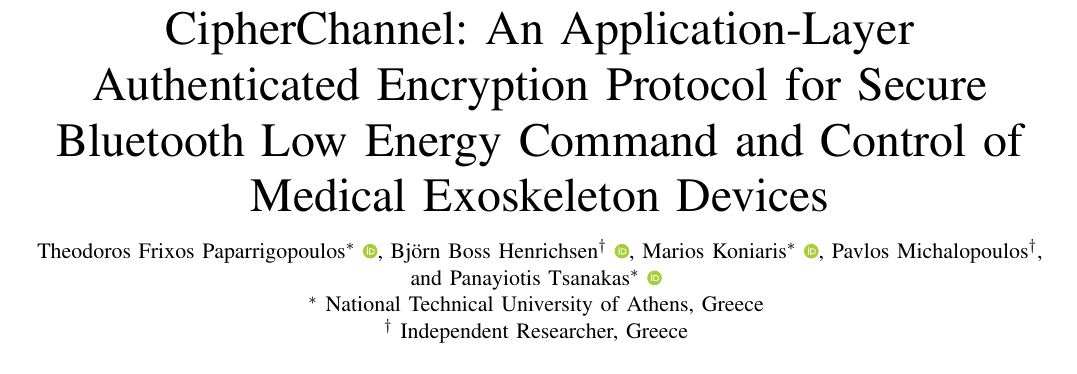
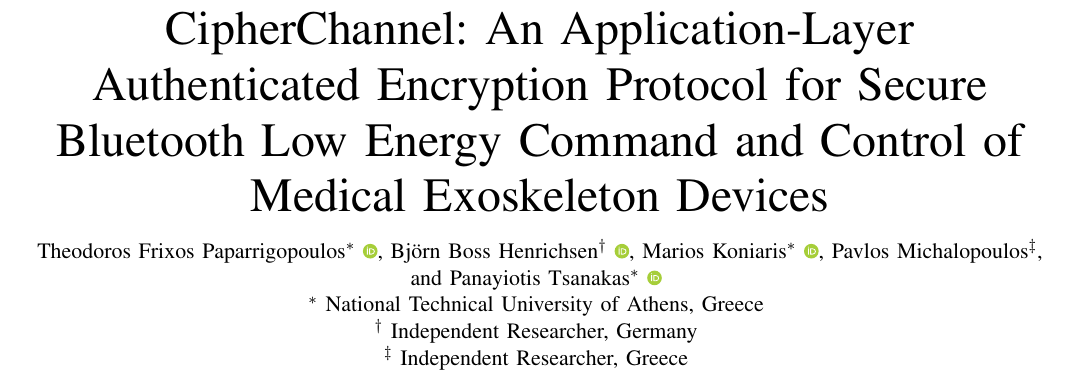
Before and after one commit to thodpap/CipherChannel, a LaTeX paper (paper/cipher_channel.tex): part of page 1 of 17, cut so that both start at the same text. Compiled offline with pdfLaTeX.

Commit message:
finalized changes paper

```diff
--- a/paper/cipher_channel.tex
+++ b/paper/cipher_channel.tex
@@ -50,7 +50,7 @@
     Theodoros Frixos~Paparrigopoulos\IEEEauthorrefmark{1}~\orcidlink{0009-0006-0786-9018},
     Björn Boss~Henrichsen\IEEEauthorrefmark{2}~\orcidlink{0009-0002-3430-4259},
     Marios~Koniaris\IEEEauthorrefmark{1}~\orcidlink{0000-0002-0679-5516},
-    Pavlos~Michalopoulos\IEEEauthorrefmark{2},
+    Pavlos~Michalopoulos\IEEEauthorrefmark{3},
     and Panayiotis~Tsanakas\IEEEauthorrefmark{1}~\orcidlink{0000-0002-8503-5784}
   }
 
@@ -61,6 +61,11 @@
 
   \IEEEauthorblockA{
     \IEEEauthorrefmark{2}
+    Independent Researcher, Germany
+  }
+
+  \IEEEauthorblockA{
+    \IEEEauthorrefmark{3}
     Independent Researcher, Greece
   }
 }
```
Also changed, not shown: paper/cipher_channel.pdf, 4 other files.
